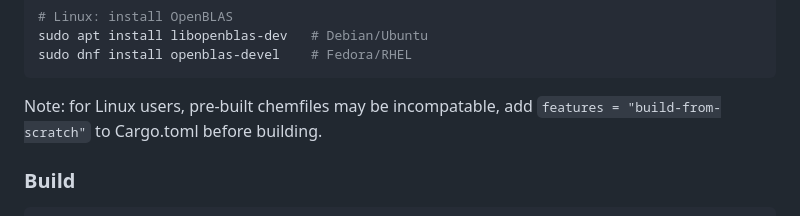
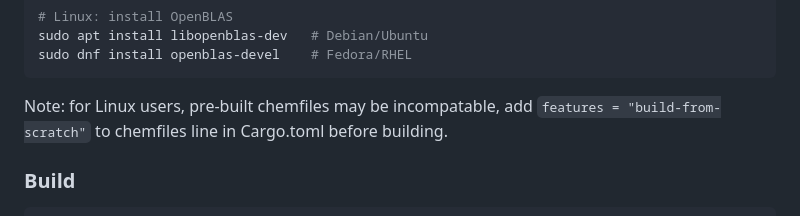
Before and after one commit to evanj11/Atmos, a Markdown page: README.md, the part around the change. Rendered like a GitHub page.

````diff
--- a/README.md
+++ b/README.md
@@ -99,7 +99,7 @@ xcode-select --install
 sudo apt install libopenblas-dev   # Debian/Ubuntu
 sudo dnf install openblas-devel    # Fedora/RHEL
 ```
-Note: for Linux users, pre-built chemfiles may be incompatable, add `features = "build-from-scratch"` to Cargo.toml before building.
+Note: for Linux users, pre-built chemfiles may be incompatable, add `features = "build-from-scratch"` to chemfiles line in Cargo.toml before building.
 
 ### Build
 
````
